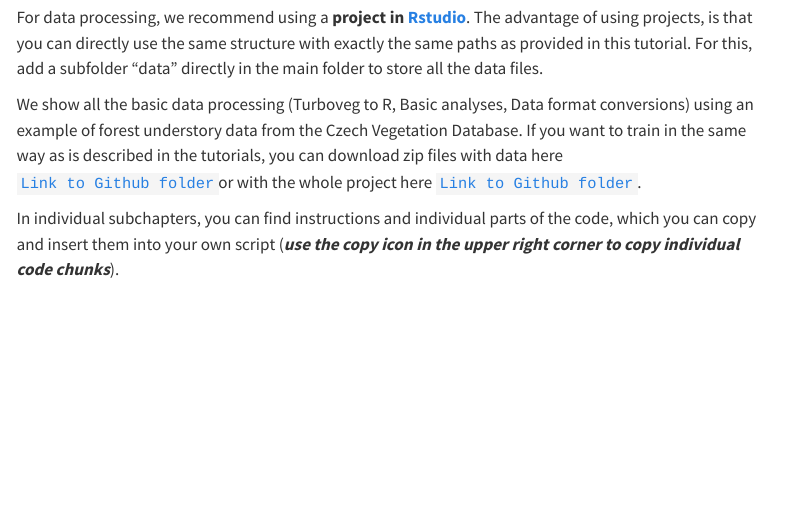
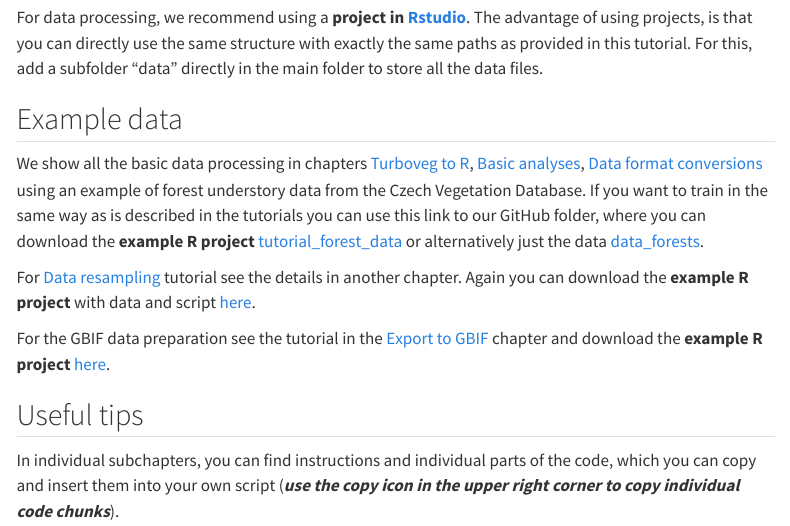
Before and after one commit to CzechVeg/CzechVeg.github.io, a Quarto document (DataProcessingTutorial/data_processing_tutorial.qmd): the page in a window 1100 px wide, from 230 px down. Rendered offline with R 4.5, knitr and Pandoc in place of Quarto, with nearby package versions; menus at the side of the page are left out.

Commit message:
data tutorial update links to example projects

```diff
--- a/DataProcessingTutorial/data_processing_tutorial.qmd
+++ b/DataProcessingTutorial/data_processing_tutorial.qmd
@@ -11,7 +11,15 @@ We are using the tidyverse approach and tidy data rules. If you are interested i
 
 For data processing, we recommend using a **project in [Rstudio](https://posit.co/download/rstudio-desktop/)**. The advantage of using projects, is that you can directly use the same structure with exactly the same paths as provided in this tutorial. For this, add a subfolder "data" directly in the main folder to store all the data files.
 
-We show all the basic data processing (Turboveg to R, Basic analyses, Data format conversions) using an example of forest understory data from the Czech Vegetation Database. If you want to train in the same way as is described in the tutorials, you can download zip files with data here [`Link to Github folder`](https://github.com/CzechVeg/CzechVeg.github.io/tree/main/DataProcessingTutorial/data/data.zip)or with the whole project here [`Link to Github folder`](https://github.com/CzechVeg/CzechVeg.github.io/tree/main/DataProcessingTutorial/data/CzechVeg_tutorial.zip).
+## Example data
+
+We show all the basic data processing in chapters [Turboveg to R](https://czechveg.github.io/DataProcessingTutorial/turboveg_r.html), [Basic analyses](https://czechveg.github.io/DataProcessingTutorial/basic_analyses.html), [Data format conversions](https://czechveg.github.io/DataProcessingTutorial/data_conversions.html) using an example of forest understory data from the Czech Vegetation Database. If you want to train in the same way as is described in the tutorials you can use this link to our GitHub folder, where you can download the **example R project** [tutorial_forest_data](https://github.com/CzechVeg/CzechVeg.github.io/tree/main/DataProcessingTutorial/data/CzechVeg_tutorial.zip) or alternatively just the data [data_forests](https://github.com/CzechVeg/CzechVeg.github.io/tree/main/DataProcessingTutorial/data/data.zip).
+
+For [Data resampling](https://czechveg.github.io/DataProcessingTutorial/data_resampling.html) tutorial see the details in another chapter. Again you can download the **example R project** with data and script [here](https://github.com/CzechVeg/CzechVeg.github.io/blob/main/DataProcessingTutorial/data/CzechVeg_ResamplingExample.zip).
+
+For the GBIF data preparation see the tutorial in the [Export to GBIF](https://czechveg.github.io/DataProcessingTutorial/export_gbif.html) chapter and download the **example R project** [here](https://github.com/CzechVeg/CzechVeg.github.io/tree/main/DataProcessingTutorial/data/CzechVeg_GBIF_training_data.zip).
+
+## Useful tips
 
 In individual subchapters, you can find instructions and individual parts of the code, which you can copy and insert them into your own script (***use*** ***the*** ***copy icon in the upper right corner to copy individual code chunks***).
 
```
Also changed, not shown: DataProcessingTutorial/basic_analyses.qmd (+1 -1 lines), DataProcessingTutorial/turboveg_r.qmd (+2 -2 lines), docs/search.json, 27 other files.
